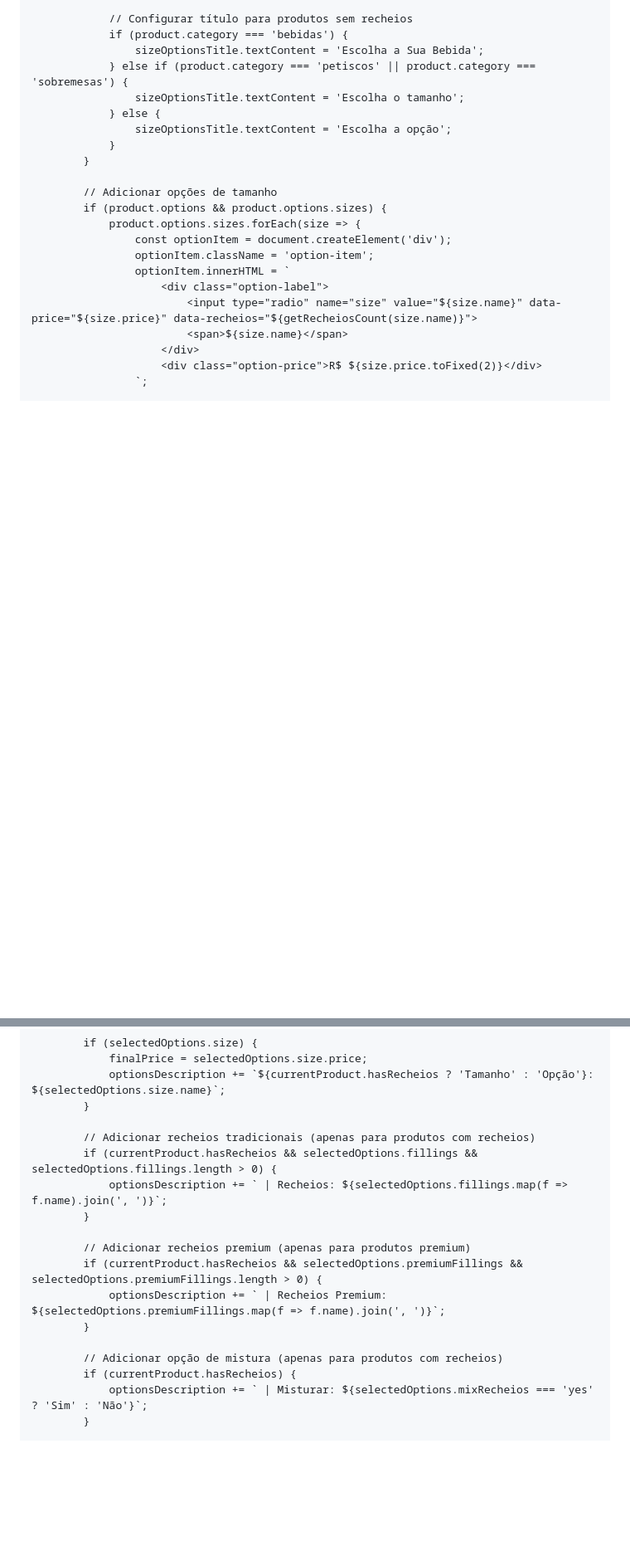
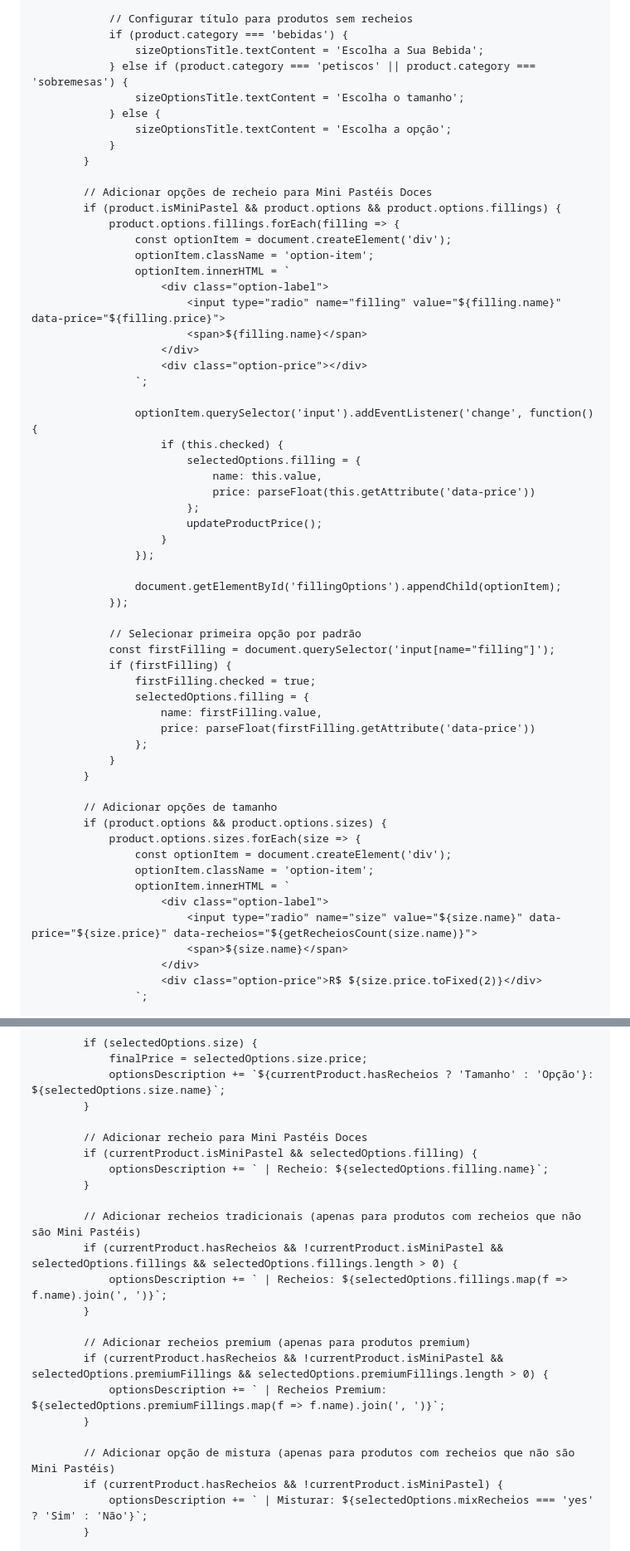
Before and after one commit to meucantinhodosabor/cantinho-do-sabor, a Markdown page: README.md, 2 parts joined by grey strips. Shown: that part at 83% size. GitHub-like rendering; blank space fills up the shorter version.

```diff
--- a/README.md
+++ b/README.md
@@ -1669,6 +1692,43 @@
                     sizeOptionsTitle.textContent = 'Escolha o tamanho';
                 } else {
                     sizeOptionsTitle.textContent = 'Escolha a opção';
+                }
+            }
+
+            // Adicionar opções de recheio para Mini Pastéis Doces
+            if (product.isMiniPastel && product.options && product.options.fillings) {
+                product.options.fillings.forEach(filling => {
+                    const optionItem = document.createElement('div');
+                    optionItem.className = 'option-item';
+                    optionItem.innerHTML = `
+                        <div class="option-label">
+                            <input type="radio" name="filling" value="${filling.name}" data-price="${filling.price}">
+                            <span>${filling.name}</span>
+                        </div>
+                        <div class="option-price"></div>
+                    `;
+
+                    optionItem.querySelector('input').addEventListener('change', function() {
+                        if (this.checked) {
+                            selectedOptions.filling = {
+                                name: this.value,
+                                price: parseFloat(this.getAttribute('data-price'))
+                            };
+                            updateProductPrice();
+                        }
+                    });
+
+                    document.getElementById('fillingOptions').appendChild(optionItem);
+                });
+
+                // Selecionar primeira opção por padrão
+                const firstFilling = document.querySelector('input[name="filling"]');
+                if (firstFilling) {
+                    firstFilling.checked = true;
+                    selectedOptions.filling = {
+                        name: firstFilling.value,
+                        price: parseFloat(firstFilling.getAttribute('data-price'))
+                    };
                 }
             }
 
@@ -1940,18 +2006,23 @@
                 optionsDescription += `${currentProduct.hasRecheios ? 'Tamanho' : 'Opção'}: ${selectedOptions.size.name}`;
             }
 
-            // Adicionar recheios tradicionais (apenas para produtos com recheios)
-            if (currentProduct.hasRecheios && selectedOptions.fillings && selectedOptions.fillings.length > 0) {
+            // Adicionar recheio para Mini Pastéis Doces
+            if (currentProduct.isMiniPastel && selectedOptions.filling) {
+                optionsDescription += ` | Recheio: ${selectedOptions.filling.name}`;
+            }
+
+            // Adicionar recheios tradicionais (apenas para produtos com recheios que não são Mini Pastéis)
+            if (currentProduct.hasRecheios && !currentProduct.isMiniPastel && selectedOptions.fillings && selectedOptions.fillings.length > 0) {
                 optionsDescription += ` | Recheios: ${selectedOptions.fillings.map(f => f.name).join(', ')}`;
             }
 
             // Adicionar recheios premium (apenas para produtos premium)
-            if (currentProduct.hasRecheios && selectedOptions.premiumFillings && selectedOptions.premiumFillings.length > 0) {
+            if (currentProduct.hasRecheios && !currentProduct.isMiniPastel && selectedOptions.premiumFillings && selectedOptions.premiumFillings.length > 0) {
                 optionsDescription += ` | Recheios Premium: ${selectedOptions.premiumFillings.map(f => f.name).join(', ')}`;
             }
 
-            // Adicionar opção de mistura (apenas para produtos com recheios)
-            if (currentProduct.hasRecheios) {
+            // Adicionar opção de mistura (apenas para produtos com recheios que não são Mini Pastéis)
+            if (currentProduct.hasRecheios && !currentProduct.isMiniPastel) {
                 optionsDescription += ` | Misturar: ${selectedOptions.mixRecheios === 'yes' ? 'Sim' : 'Não'}`;
             }
 
```
Also changed, not shown: other parts of README.md (+53 -24 lines).
